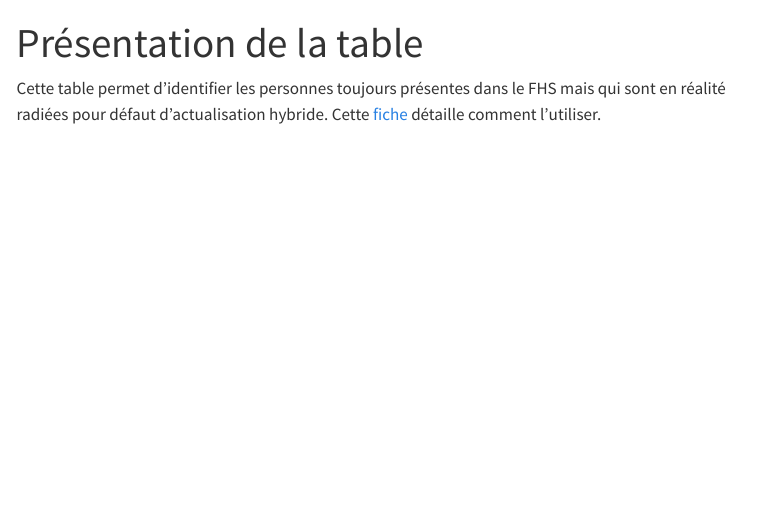
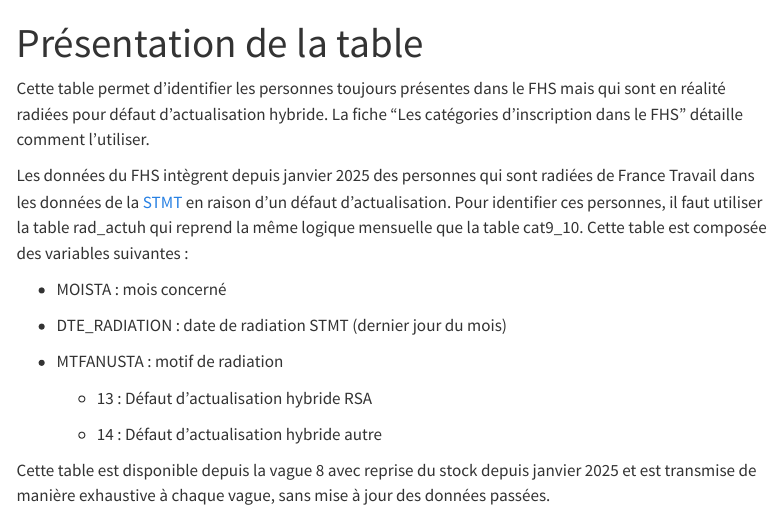
Before and after one commit to DocumentationMiDAS/Documentation_MiDAS, a Quarto document (FHS/Rad_actuh/Rad_presentation.qmd): the page in a window 1100 px wide, from its top. Rendered offline with R 4.5, knitr and Pandoc in place of Quarto, with nearby package versions; menus at the side of the page are left out.

Commit message:
Corrections diverses
Ajout du contenu de la fiche sur les catégories d'inscription dans la présentation des tables cat9_10 et rad_actuh + suppression des liens vers la fiche qui ne fonctionnent pas

```diff
--- a/FHS/Rad_actuh/Rad_presentation.qmd
+++ b/FHS/Rad_actuh/Rad_presentation.qmd
@@ -2,4 +2,18 @@
 title: "Présentation de la table"
 ---
 
-Cette table permet d'identifier les personnes toujours présentes dans le FHS mais qui sont en réalité radiées pour défaut d'actualisation hybride. Cette [fiche](../../../Fiches/Catégories_FHS.qmd) détaille comment l'utiliser.
+Cette table permet d'identifier les personnes toujours présentes dans le FHS mais qui sont en réalité radiées pour défaut d'actualisation hybride. La fiche "Les catégories d'inscription dans le FHS" détaille comment l'utiliser.
+
+Les données du FHS intègrent depuis janvier 2025 des personnes qui sont radiées de France Travail dans les données de la [STMT](https://dares.travail-emploi.gouv.fr/enquete-source/les-statistiques-du-marche-du-travail) en raison d'un défaut d'actualisation. Pour identifier ces personnes, il faut utiliser la table rad_actuh qui reprend la même logique mensuelle que la table cat9_10. Cette table est composée des variables suivantes :
+
+-   MOISTA : mois concerné
+
+-   DTE_RADIATION : date de radiation STMT (dernier jour du mois)
+
+-   MTFANUSTA : motif de radiation
+
+    -   13 : Défaut d'actualisation hybride RSA
+
+    -   14 : Défaut d'actualisation hybride autre
+
+Cette table est disponible depuis la vague 8 avec reprise du stock depuis janvier 2025 et est transmise de manière exhaustive à chaque vague, sans mise à jour des données passées.
```
Also changed, not shown: FHS/Cat9_10/Cat_presentation.qmd (+9 -1 lines), FHS/Cat9_10/images/clipboard-1048245743.png (added), FHS/Cat9_10/images/clipboard-2542202577.png (added), FHS/Cat9_10/images/clipboard-2619786572.png (added), FHS/Cat9_10/images/clipboard-3141993822.png (added), FHS/Cat9_10/images/clipboard-3381593699.png (added), FHS/Cat9_10/images/clipboard-3938847364.png (added), FHS/Cat9_10/images/clipboard-4117134898.png (added), FHS/Cat9_10/images/clipboard-710000128.png (added).
